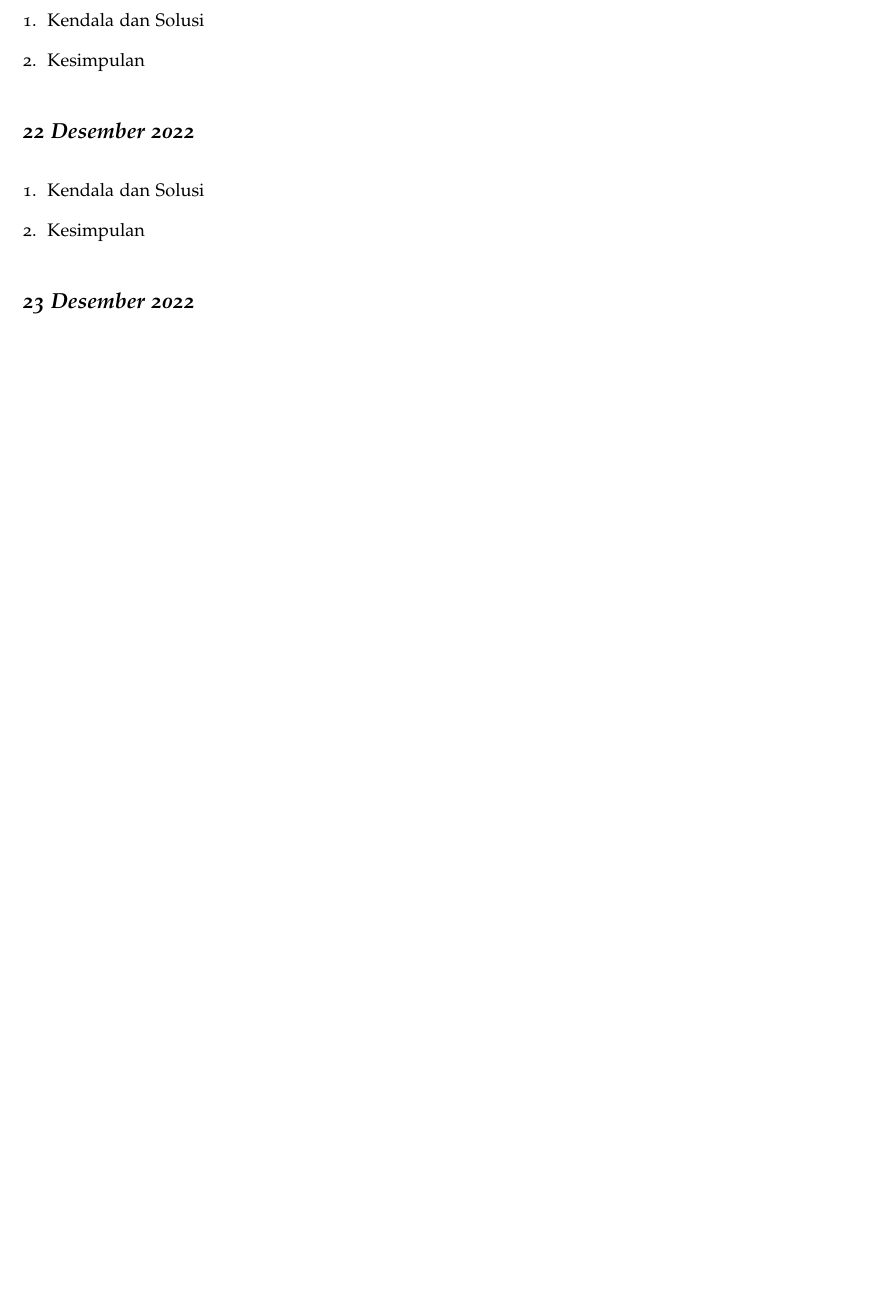
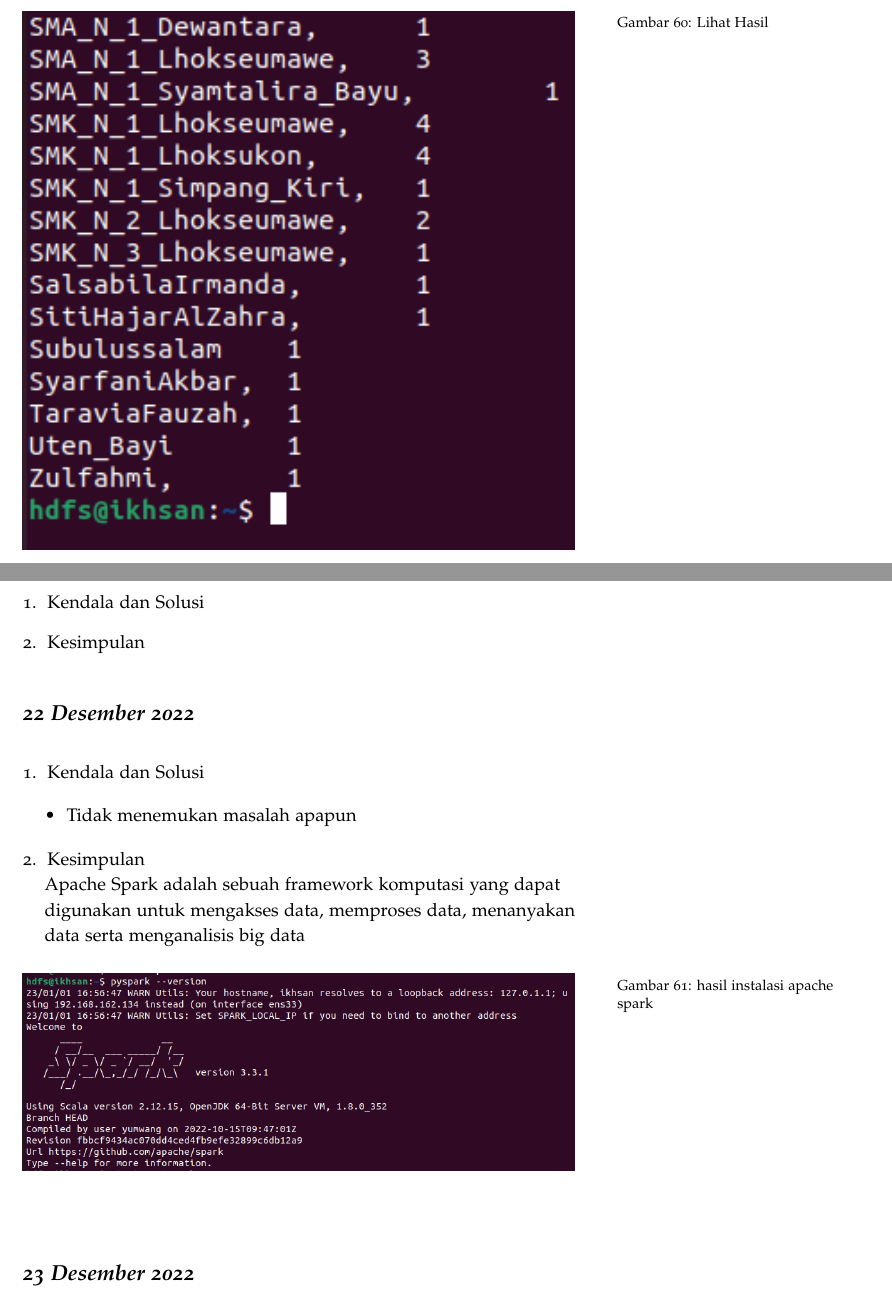
Before and after one commit to muhdavi/practice-big-data-2022, a LaTeX document (lab_notes.tex, which reads laporan/MIkhsan.tex): part of page 52 of 104 before the commit and two parts of pages 52 and 53 of 105 after it, the two joined at a grey line, cut at the place of the change, the shorter picture padded with empty space. Compiled offline with pdfLaTeX.

Commit message:
perbaikan laporan WordCount bawaan dan membuat laporan spark

```diff
--- a/laporan/MIkhsan.tex
+++ b/laporan/MIkhsan.tex
@@ -88,7 +88,11 @@ Berhasil mencoba program bawaan Hadoop yaitu program menghitung jumlah kata dala
 \caption{Lihat Hasil}
 \label{gam:Hadoop-version(M.IKHSAN)}
 \end{figure}
-
+\begin{figure}[!ht]
+\includegraphics[width=\textwidth]{M.IKHSAN/WordCount2}
+\caption{Lihat Hasil}
+\label{gam:Hadoop-version(M.IKHSAN)}
+\end{figure}
 \end{enumerate}
 
 \clearpage
@@ -107,9 +112,19 @@ Berhasil mencoba program bawaan Hadoop yaitu program menghitung jumlah kata dala
 \item Kendala dan Solusi
 % jelaskan kendala dan penyebab yang dialami saat mengikuti praktikum serta solusi atau langkah-langkah yang telah dilakukan
 
+\begin{itemize}
+\item Tidak menemukan masalah apapun
+\end{itemize}
+
 \item Kesimpulan
-% berikan kesimpulan dari praktikum yang telah dikerjkan
+\newline
+Apache Spark adalah sebuah framework komputasi yang dapat digunakan untuk mengakses data, memproses data, menanyakan data serta menganalisis big data
 
+\begin{figure}[!ht]
+\includegraphics[width=\textwidth]{M.IKHSAN/SPARK}
+\caption{hasil instalasi apache spark }
+\label{gam:hasil instalasi spark}
+\end{figure}
 \end{enumerate}
 
 \newday{\textbf{23 Desember 2022}}
```
Also changed, not shown: gambar/M.IKHSAN/SPARK.PNG (added), gambar/M.IKHSAN/WordCount.PNG, gambar/M.IKHSAN/WordCount2.PNG (added), laporan/MIkhsan.tex (3 more changed lines).
